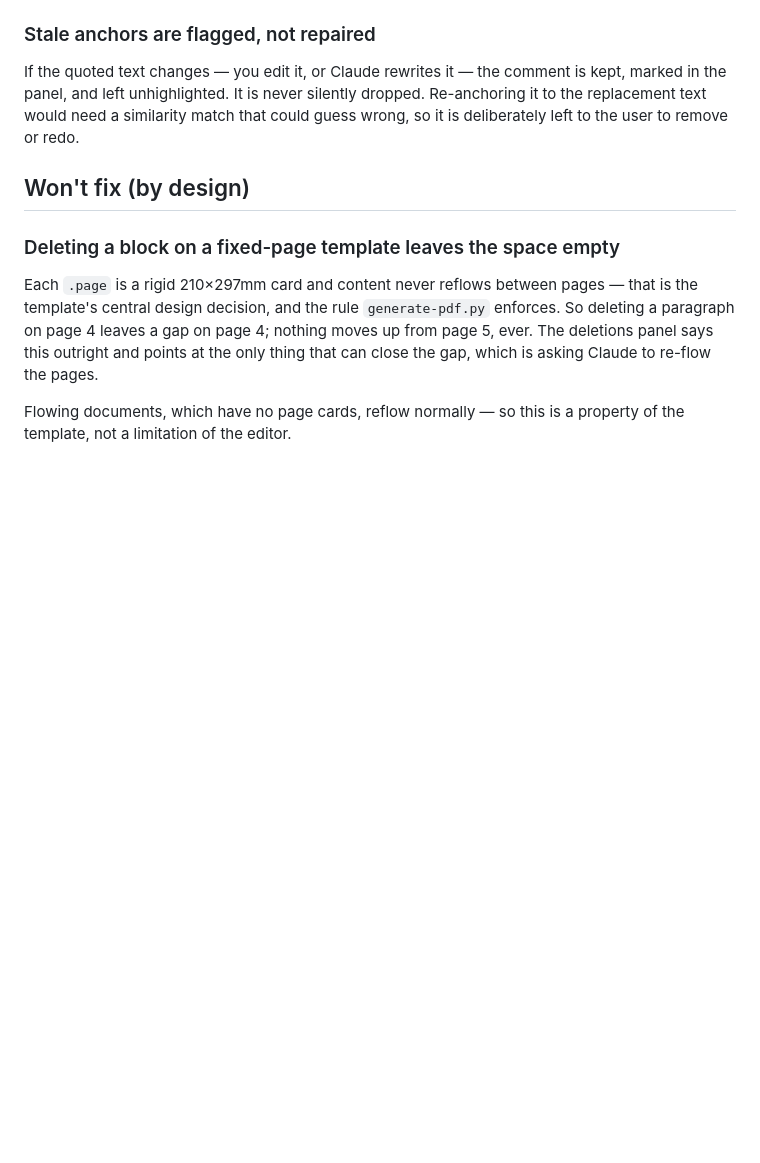
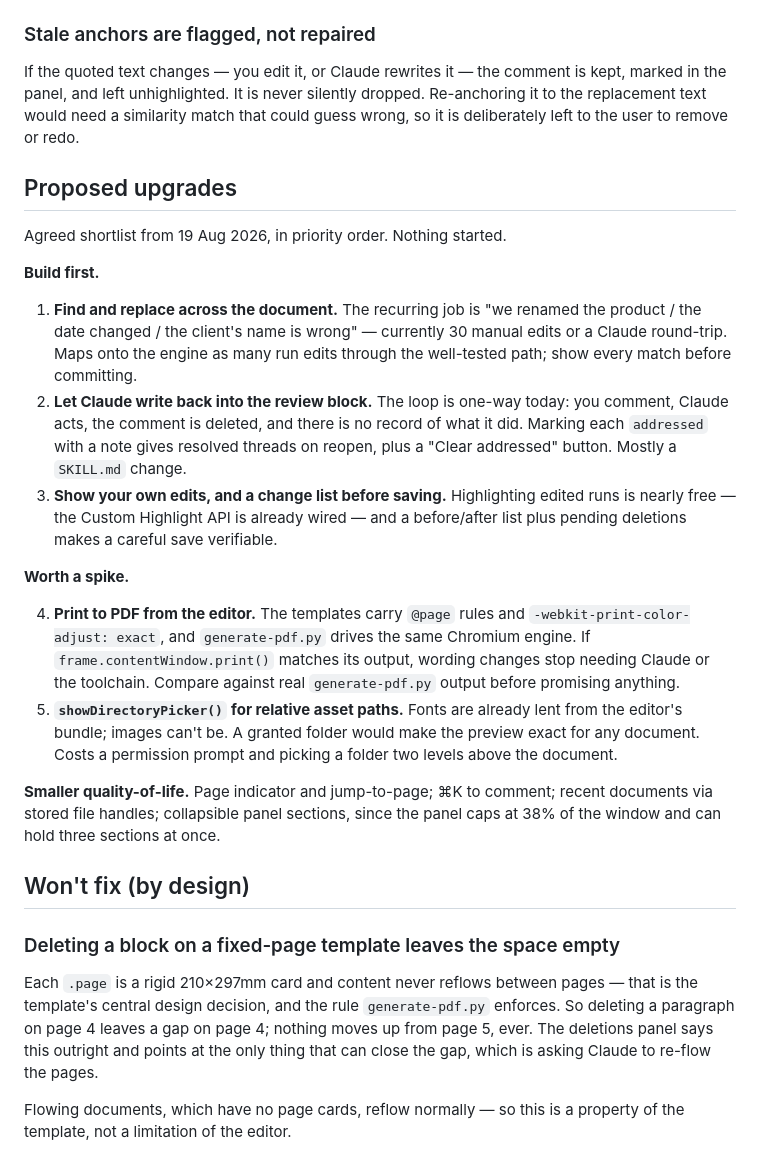
Before and after one commit to lukeno23/switch-html-text-editor, a Markdown page: SNAGS.md, the part around the change. GitHub-like rendering; blank space fills up the shorter version.

Commit message:
Record the upgrade shortlist and a pick-up-again note
SNAGS.md gains a "Proposed upgrades" section with the agreed shortlist in priority
order: find and replace, Claude writing back into the review block, and showing the
user their own edits before saving; then two spikes (printing to PDF from the
editor, and a directory handle for relative asset paths); then the smaller
quality-of-life items.

CLAUDE.md gains a handover note covering the two things easiest to trip over: that
switch-documents SKILL.md is now behind the editor and needs a step 5 refresh
bundled with the next real change, and that test breadth — a document in an
unfamiliar style — is what has found every serious bug so far.

```diff
--- a/SNAGS.md
+++ b/SNAGS.md
@@ -206,6 +206,40 @@ kept, marked in the panel, and left unhighlighted. It is never silently dropped.
 Re-anchoring it to the replacement text would need a similarity match that could
 guess wrong, so it is deliberately left to the user to remove or redo.
 
+## Proposed upgrades
+
+Agreed shortlist from 19 Aug 2026, in priority order. Nothing started.
+
+**Build first.**
+
+1. **Find and replace across the document.** The recurring job is "we renamed the
+   product / the date changed / the client's name is wrong" — currently 30 manual
+   edits or a Claude round-trip. Maps onto the engine as many run edits through the
+   well-tested path; show every match before committing.
+2. **Let Claude write back into the review block.** The loop is one-way today: you
+   comment, Claude acts, the comment is deleted, and there is no record of what it
+   did. Marking each `addressed` with a note gives resolved threads on reopen, plus
+   a "Clear addressed" button. Mostly a `SKILL.md` change.
+3. **Show your own edits, and a change list before saving.** Highlighting edited
+   runs is nearly free — the Custom Highlight API is already wired — and a
+   before/after list plus pending deletions makes a careful save verifiable.
+
+**Worth a spike.**
+
+4. **Print to PDF from the editor.** The templates carry `@page` rules and
+   `-webkit-print-color-adjust: exact`, and `generate-pdf.py` drives the same
+   Chromium engine. If `frame.contentWindow.print()` matches its output, wording
+   changes stop needing Claude or the toolchain. Compare against real
+   `generate-pdf.py` output before promising anything.
+5. **`showDirectoryPicker()` for relative asset paths.** Fonts are already lent from
+   the editor's bundle; images can't be. A granted folder would make the preview
+   exact for any document. Costs a permission prompt and picking a folder two levels
+   above the document.
+
+**Smaller quality-of-life.** Page indicator and jump-to-page; ⌘K to comment; recent
+documents via stored file handles; collapsible panel sections, since the panel caps
+at 38% of the window and can hold three sections at once.
+
 ## Won't fix (by design)
 
 ### Deleting a block on a fixed-page template leaves the space empty
```
Also changed, not shown: CLAUDE.md (+17 -0 lines).
